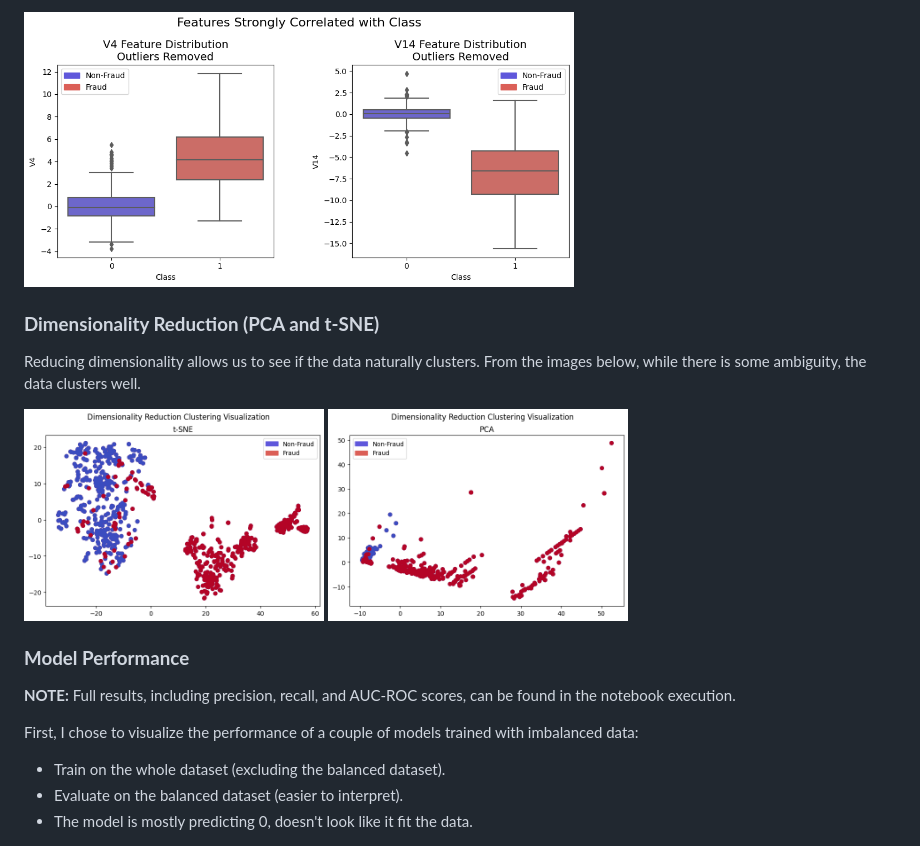
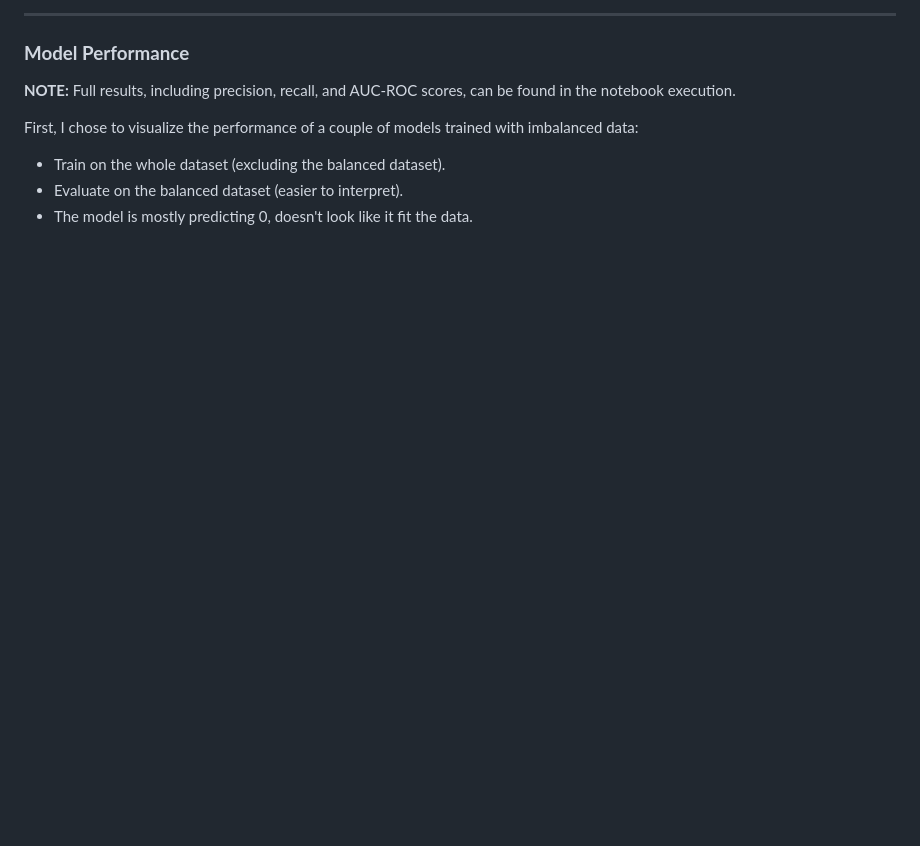
Before and after one commit to chris-caballero/Fraud-Transaction-Detection, a Markdown page: README.md, the part around the change printed below. GitHub-like rendering; blank space fills up the shorter version.

```diff
--- a/README.md
+++ b/README.md
@@ -59,12 +63,5 @@ Outlier removal using interquartile range and threshold:
 
-
-<img src="imgs/README_55_0.png" alt="Description" width="550" height="300">
-
-### **Dimensionality Reduction (PCA and t-SNE)**
-Reducing dimensionality allows us to see if the data naturally clusters. From the images below, while there is some ambiguity, the data clusters well.
-
-<img src="imgs/README_60_0.png" alt="Description" width="300" height="250">
-<img src="imgs/README_60_1.png" alt="Description" width="300" height="250">
+<hr>
 
 ### **Model Performance**
 **NOTE:** Full results, including precision, recall, and AUC-ROC scores, can be found in the notebook execution.
```
Also changed, not shown: other parts of README.md (+19 -15 lines).
